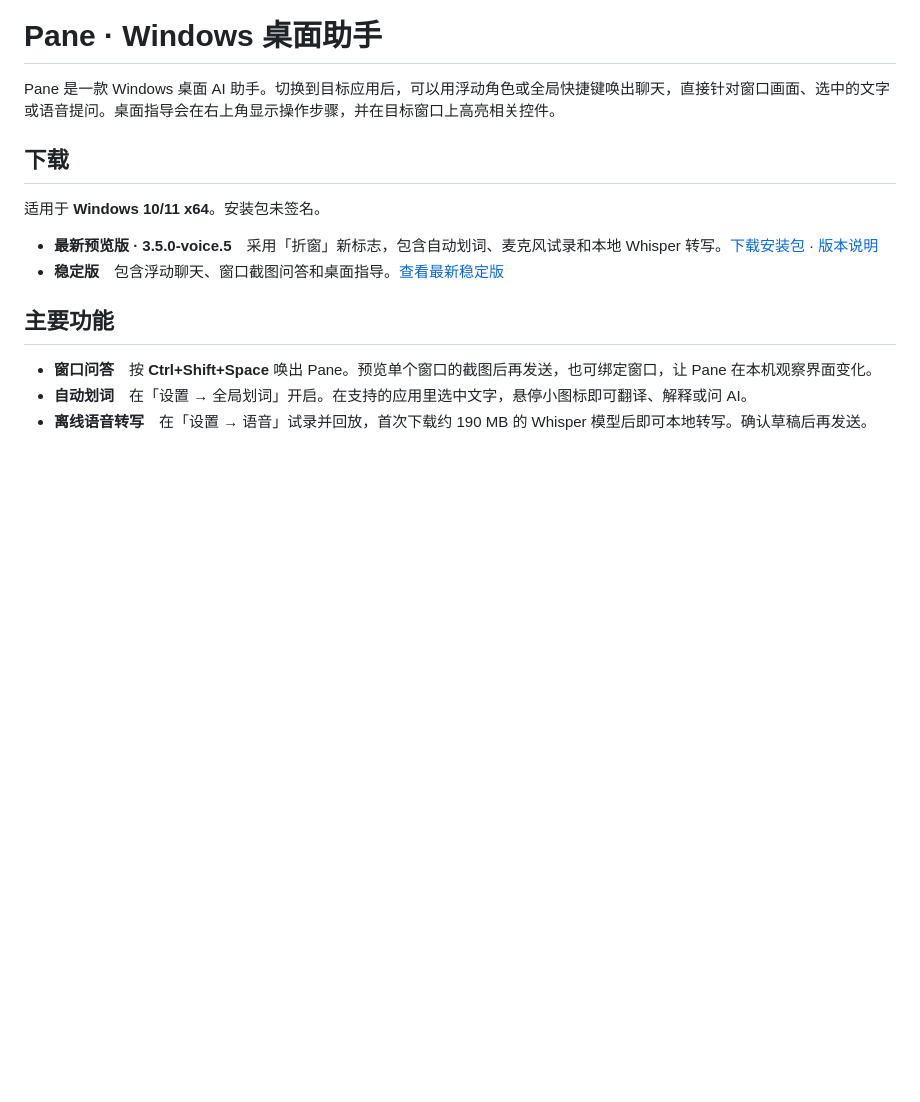
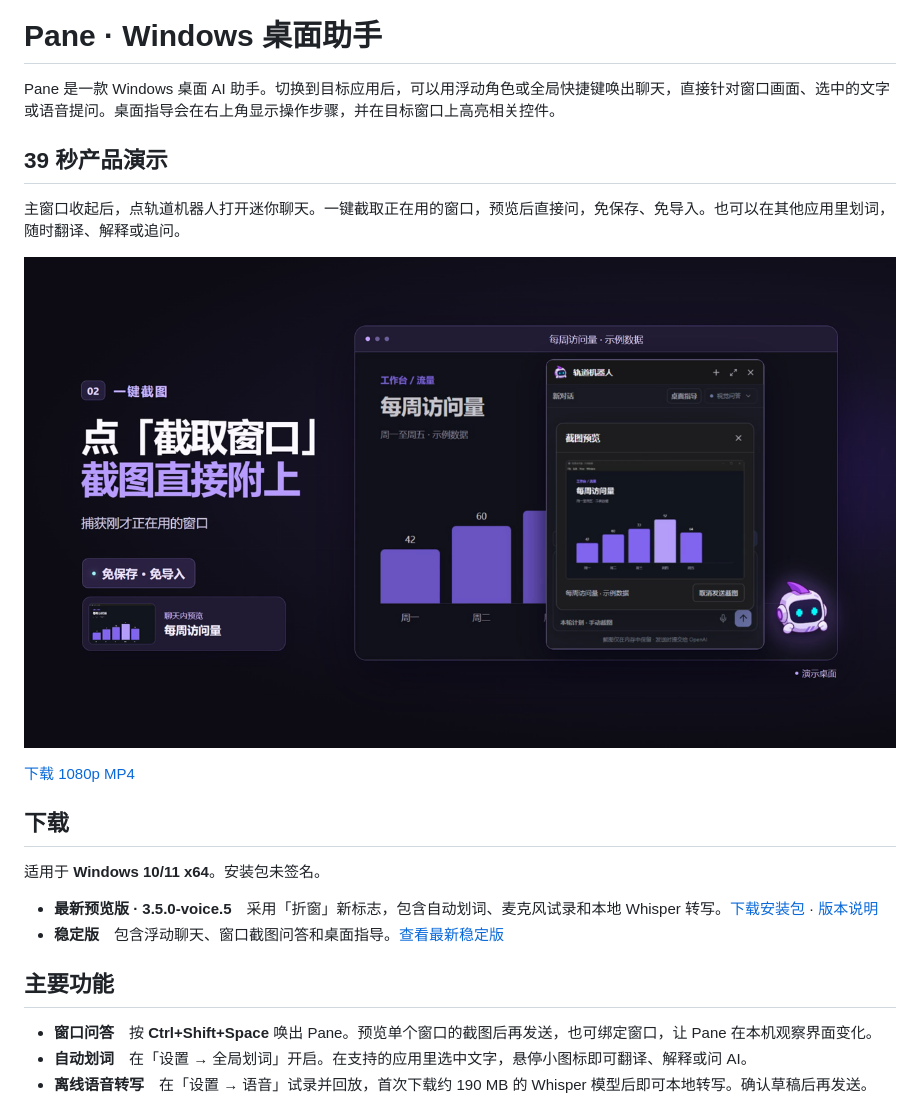
Before and after one commit to t0mAto1104/pane-desktop-companion, a Markdown page: README.md, the part around the change. Drawn GitHub-style; pictures changed too: docs/Pane-Trailer-39s.png (added); blank space fills up the shorter version.

Commit message:
Feature the 39-second Pane trailer on the homepage

```diff
--- a/README.md
+++ b/README.md
@@ -3,6 +3,16 @@
 # Pane · Windows 桌面助手
 
 Pane 是一款 Windows 桌面 AI 助手。切换到目标应用后，可以用浮动角色或全局快捷键唤出聊天，直接针对窗口画面、选中的文字或语音提问。桌面指导会在右上角显示操作步骤，并在目标窗口上高亮相关控件。
+
+## 39 秒产品演示
+
+主窗口收起后，点轨道机器人打开迷你聊天。一键截取正在用的窗口，预览后直接问，免保存、免导入。也可以在其他应用里划词，随时翻译、解释或追问。
+
+<!-- pane-trailer-player -->
+[![Pane 39 秒宣传片封面](docs/Pane-Trailer-39s.png)](https://github.com/t0mAto1104/pane-desktop-companion/releases/download/v3.5.0-voice.5/Pane-Product-Trailer-39s.mp4)
+<!-- /pane-trailer-player -->
+
+[下载 1080p MP4](https://github.com/t0mAto1104/pane-desktop-companion/releases/download/v3.5.0-voice.5/Pane-Product-Trailer-39s.mp4)
 
 ## 下载
 
```
